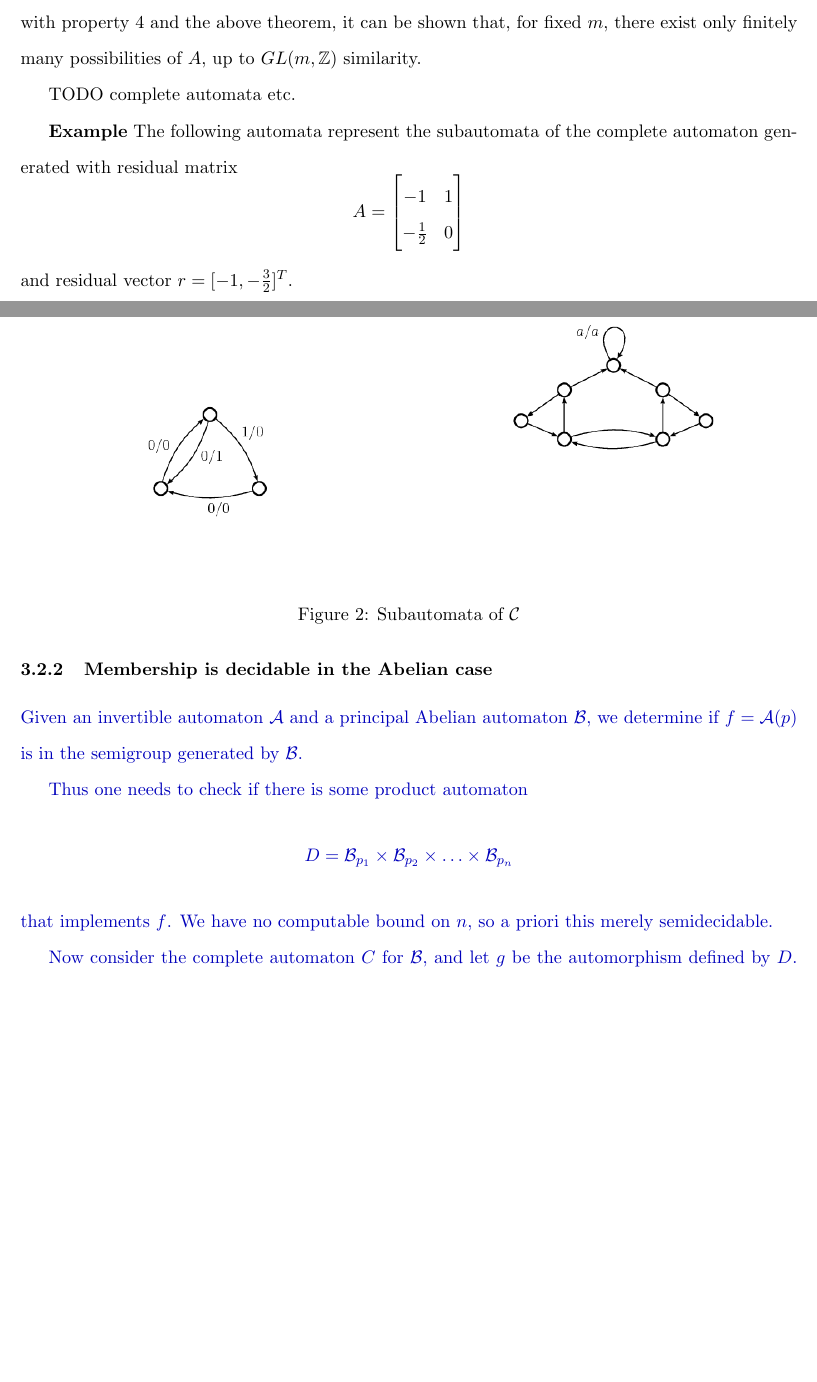
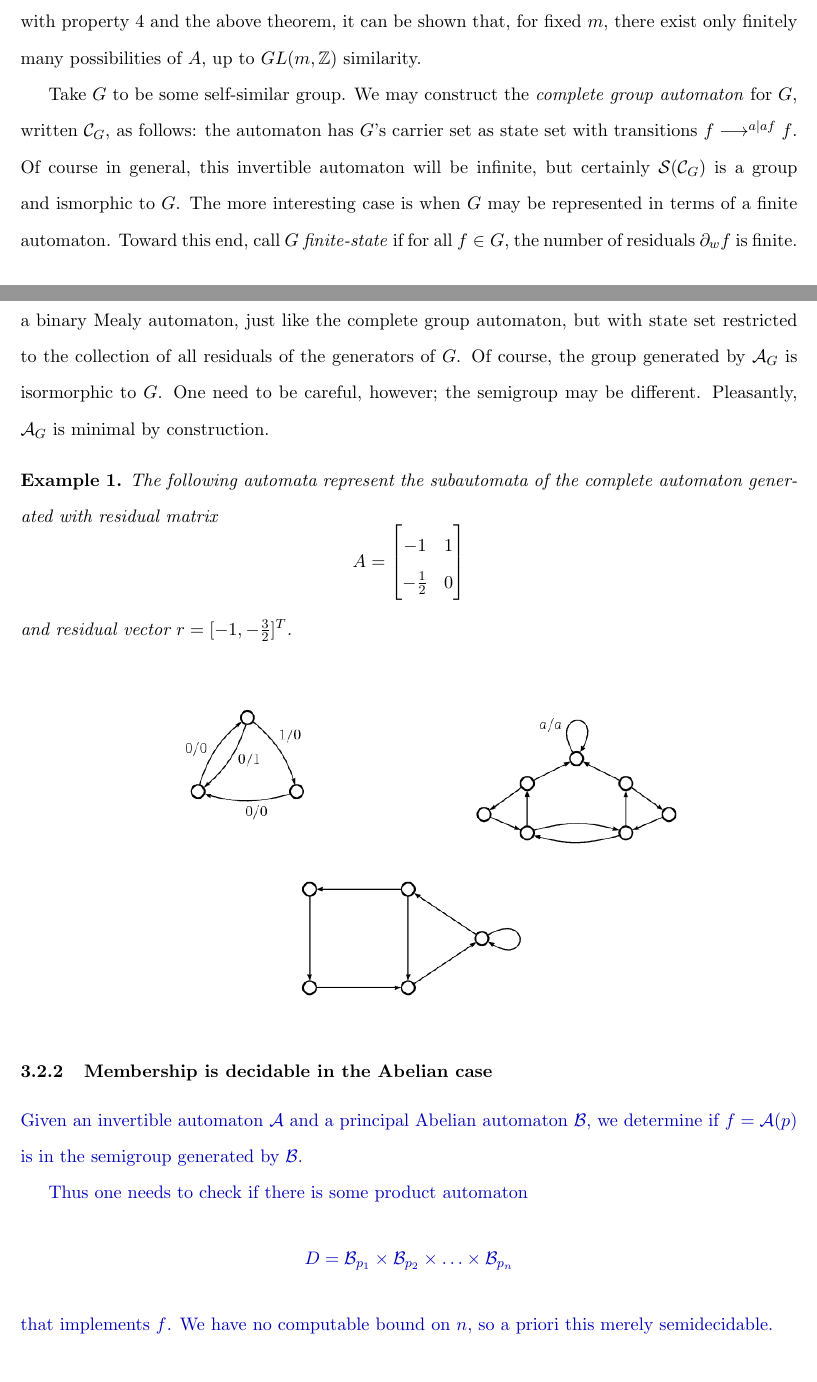
Before and after one commit to evanbergeron/thesis, a LaTeX thesis (thesis.tex, which reads thesis.sty): two parts of pages 8 and 9 of 15, joined at a grey line, cut so that both start at the same text, the shorter picture padded with empty space. Compiled offline with pdfLaTeX; a missing font is replaced by an installed copy or a similar font.

Commit message:
Add complete automaton definition

```diff
--- a/thesis.sty
+++ b/thesis.sty
@@ -32,6 +32,7 @@
 \newtheorem{theorem}{Theorem}
 \newtheorem{corollary}{Corollary}
 \newtheorem{lemma}{Lemma}
+\newtheorem{example}{Example}
 \newtheorem{definition}{Definition}
 \newtheorem{question}{Question}
 \newtheorem{conjecture}{Conjecture}
--- a/thesis.tex
+++ b/thesis.tex
@@ -397,9 +405,26 @@ of $\chi_A(x)$. When combined with property 4 and the above theorem,
 it can be shown that, for fixed $m$, there exist only finitely many
 possibilities of $A$, up to $GL(m, \Z)$ similarity.
 
-TODO complete automata etc.
+Take $G$ to be some self-similar group. We may construct the
+\emph{complete group automaton} for $G$, written $\mathcal{C}_G$, as
+follows: the automaton has $G$'s carrier set as state set with
+transitions $f \longrightarrow^{a\mid af} f$. Of course in general,
+this invertible automaton will be infinite, but certainly
+$\mathcal{S}(\mathcal{C}_G)$ is a group and ismorphic to $G$. The more
+interesting case is when $G$ may be represented in terms of a finite
+automaton. Toward this end, call $G$ \emph{finite-state} if for all
+$f \in G$, the number of residuals $\partial_w f$ is finite. If $G$ is
+self-similar, finite-state, and finitely generated, we can construct
+the \emph{group automaton} $\mathcal{A}_G$, a binary Mealy automaton,
+just like the complete group automaton, but with state set restricted
+to the collection of all residuals of the generators of $G$. Of
+course, the group generated by $\mathcal{A}_G$ is isormorphic to
+$G$. One need to be careful, however; the semigroup may be
+different. Pleasantly, $\mathcal{A}_G$ is minimal by construction.
 
-\textbf{Example} The following automata represent the subautomata of the complete automaton generated with residual matrix
+\begin{example}
+The following automata represent the subautomata of
+the complete automaton generated with residual matrix
 \[
   A = \begin{bmatrix}
     -1 &1\\
@@ -408,18 +433,17 @@ TODO complete automata etc.
 \]
 and residual vector $r = [-1, -\frac{3}{2}]^T$.
 
-\begin{figure}
+\vspace{-5em}
 \begin{center}
 \includegraphics[scale=0.5]{figures/a32}
 \includegraphics[scale=0.5]{figures/bowtie}
+\includegraphics[scale=0.5]{figures/pent}
 \end{center}
-\caption{Subautomata of $\mathcal{C}$}
-\end{figure}
+\end{example}
 
 \subsubsection{\decprob{Membership} is decidable in the Abelian case}
 
-
-% TODO definitions of principal automaton, complete automaton, etc
+% TODO definitions of principal automaton, etc
 
 {\color{TODO}
 Given an invertible automaton $\A$ and a principal Abelian automaton
```
Also changed, not shown: figures/bowtie.png, figures/pent.png, thesis.pdf, thesis.tex (10 more changed lines).
